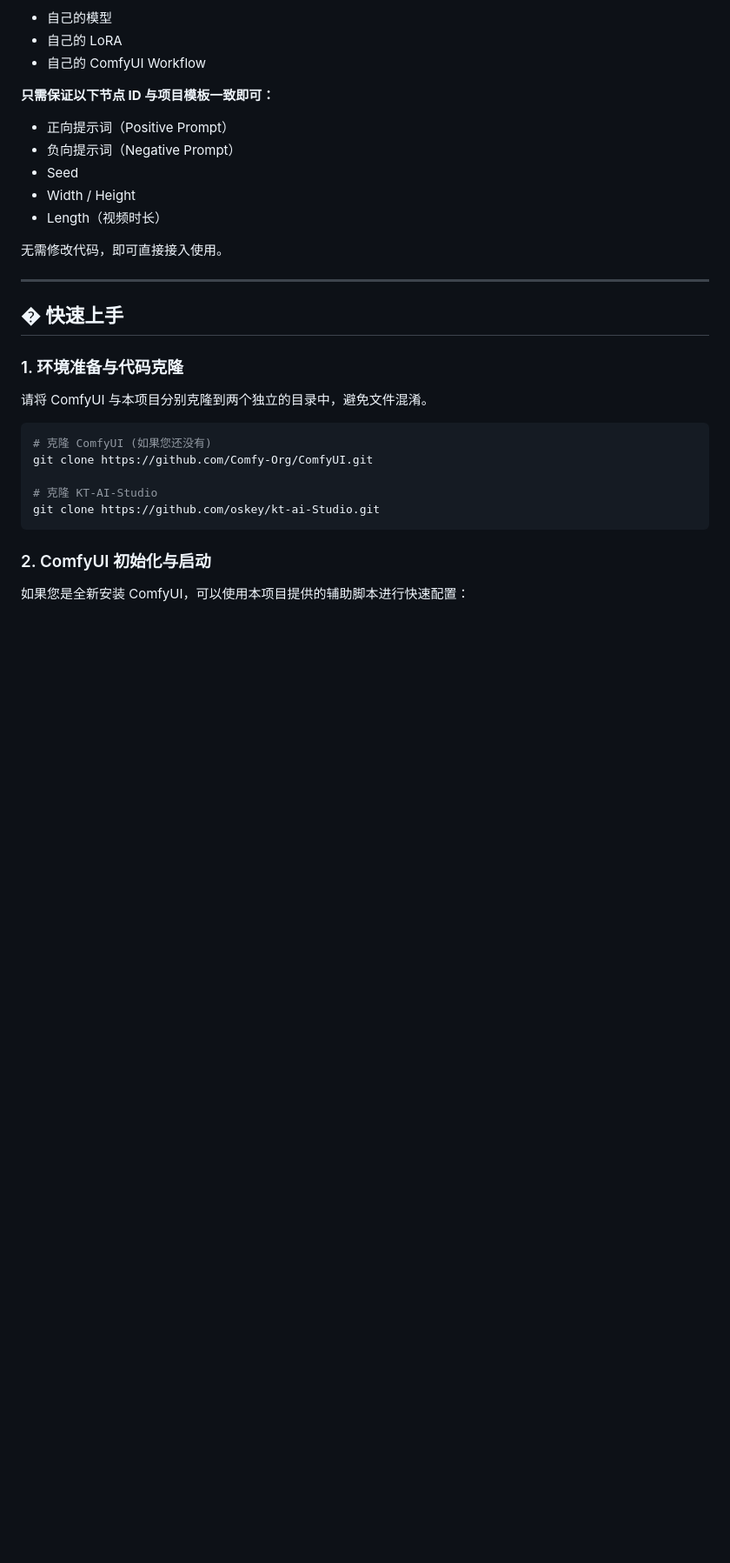
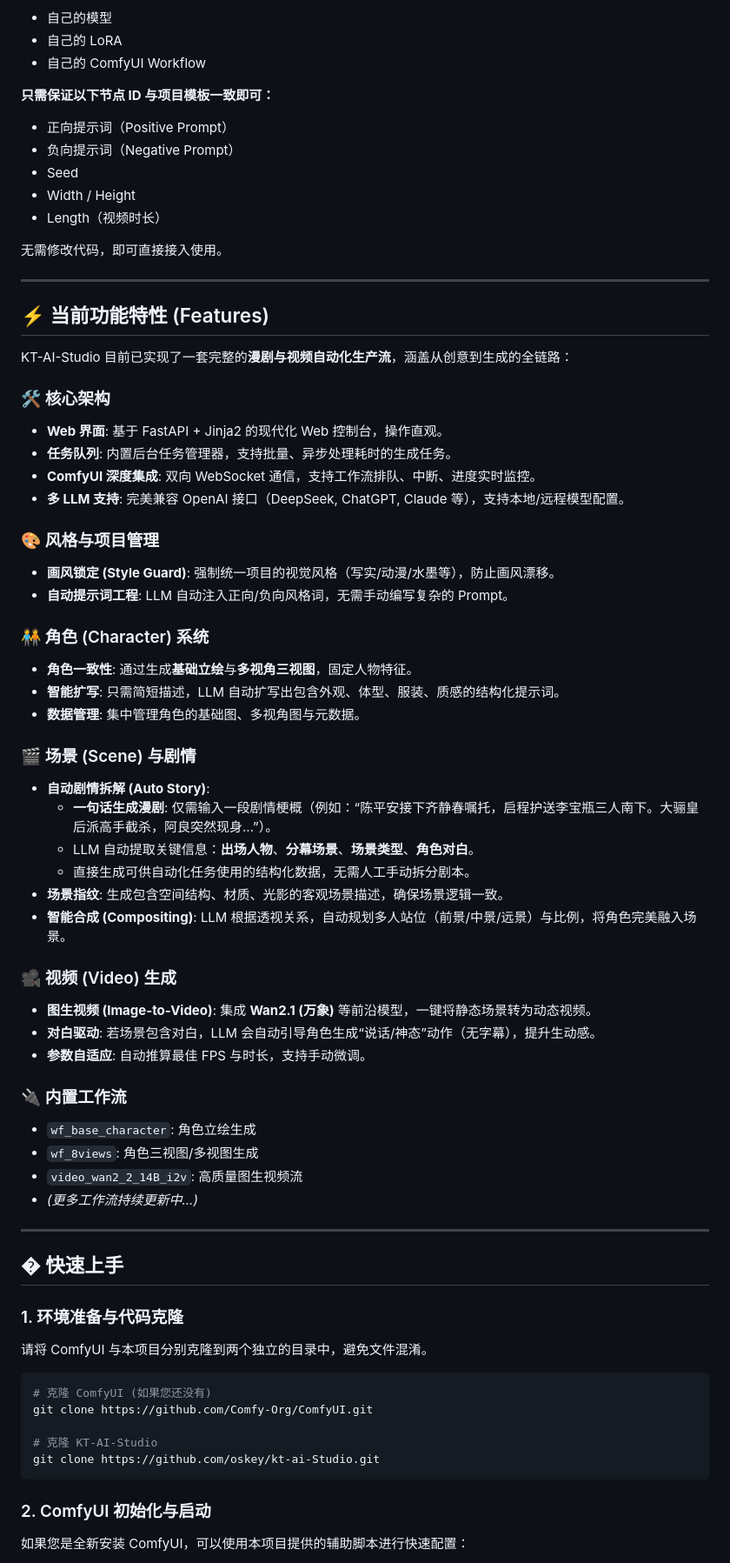
Before and after one commit to oskey/kt-ai-Studio, a Markdown page: README.md, the part around one of its changes. Shown at 87% size. Drawn GitHub-style; blank space fills up the shorter version.

Commit message:
docs: 增强自动剧情拆解功能说明，明确一句话生成漫剧能力

```diff
--- a/README.md
+++ b/README.md
@@ -136,6 +136,46 @@
 
 ---
 
+## ⚡ 当前功能特性 (Features)
+
+KT-AI-Studio 目前已实现了一套完整的**漫剧与视频自动化生产流**，涵盖从创意到生成的全链路：
+
+### 🛠️ 核心架构
+*   **Web 界面**: 基于 FastAPI + Jinja2 的现代化 Web 控制台，操作直观。
+*   **任务队列**: 内置后台任务管理器，支持批量、异步处理耗时的生成任务。
+*   **ComfyUI 深度集成**: 双向 WebSocket 通信，支持工作流排队、中断、进度实时监控。
+*   **多 LLM 支持**: 完美兼容 OpenAI 接口（DeepSeek, ChatGPT, Claude 等），支持本地/远程模型配置。
+
+### 🎨 风格与项目管理
+*   **画风锁定 (Style Guard)**: 强制统一项目的视觉风格（写实/动漫/水墨等），防止画风漂移。
+*   **自动提示词工程**: LLM 自动注入正向/负向风格词，无需手动编写复杂的 Prompt。
+
+### 🧑‍🤝‍🧑 角色 (Character) 系统
+*   **角色一致性**: 通过生成**基础立绘**与**多视角三视图**，固定人物特征。
+*   **智能扩写**: 只需简短描述，LLM 自动扩写出包含外观、体型、服装、质感的结构化提示词。
+*   **数据管理**: 集中管理角色的基础图、多视角图与元数据。
+
+### 🎬 场景 (Scene) 与剧情
+*   **自动剧情拆解 (Auto Story)**:
+    *   **一句话生成漫剧**: 仅需输入一段剧情梗概（例如：“陈平安接下齐静春嘱托，启程护送李宝瓶三人南下。大骊皇后派高手截杀，阿良突然现身...”）。
+    *   LLM 自动提取关键信息：**出场人物**、**分幕场景**、**场景类型**、**角色对白**。
+    *   直接生成可供自动化任务使用的结构化数据，无需人工手动拆分剧本。
+*   **场景指纹**: 生成包含空间结构、材质、光影的客观场景描述，确保场景逻辑一致。
+*   **智能合成 (Compositing)**: LLM 根据透视关系，自动规划多人站位（前景/中景/远景）与比例，将角色完美融入场景。
+
+### 🎥 视频 (Video) 生成
+*   **图生视频 (Image-to-Video)**: 集成 **Wan2.1 (万象)** 等前沿模型，一键将静态场景转为动态视频。
+*   **对白驱动**: 若场景包含对白，LLM 会自动引导角色生成“说话/神态”动作（无字幕），提升生动感。
+*   **参数自适应**: 自动推算最佳 FPS 与时长，支持手动微调。
+
+### 🔌 内置工作流
+*   `wf_base_character`: 角色立绘生成
+*   `wf_8views`: 角色三视图/多视图生成
+*   `video_wan2_2_14B_i2v`: 高质量图生视频流
+*   *(更多工作流持续更新中...)*
+
+---
+
 ## �️ 快速上手
 
 ### 1. 环境准备与代码克隆
```
Also changed, not shown: other parts of README.md (+29 -0 lines).
